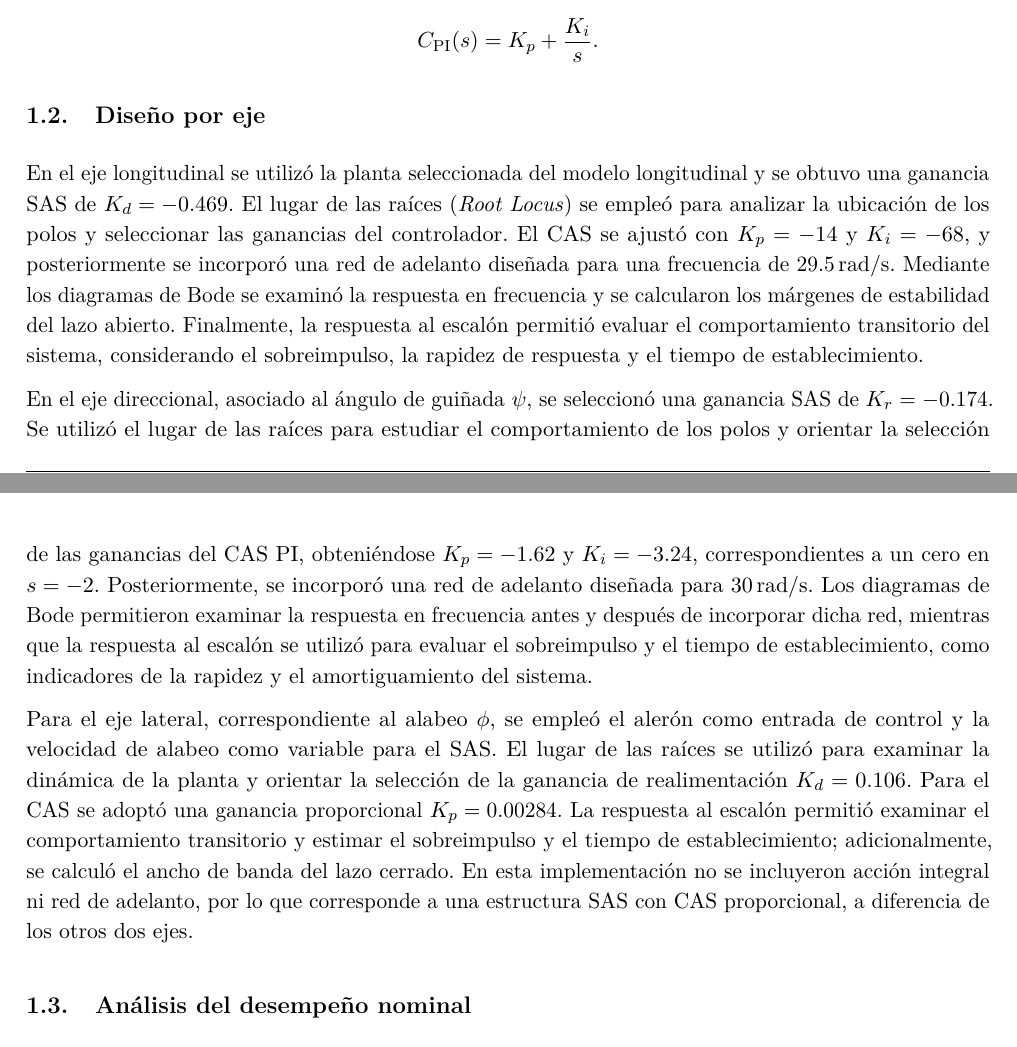
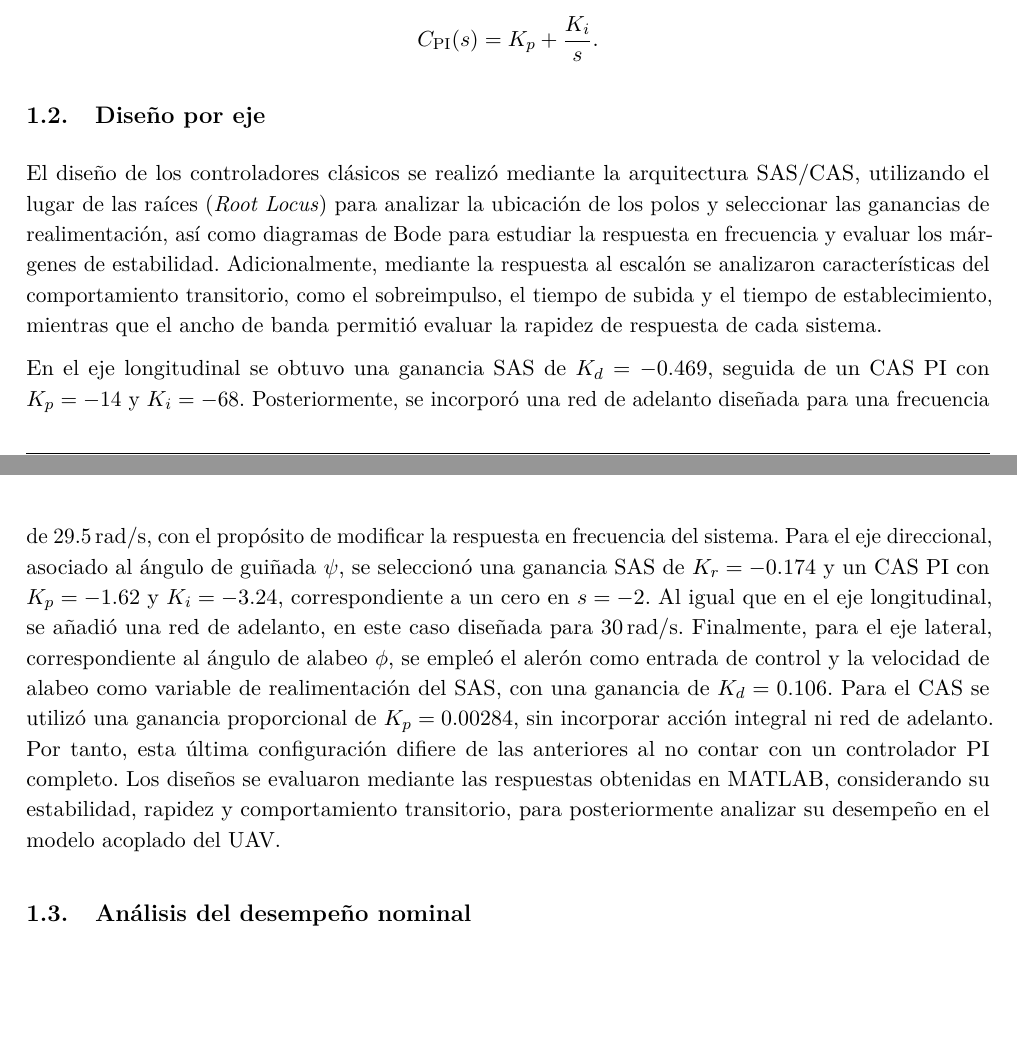
Before and after one commit to ArielDcg/TDC, a LaTeX document (main.tex): two parts of pages 2 and 3 of 14, joined at a grey line, cut so that both start at the same text, the shorter picture padded with empty space. Compiled offline with pdfLaTeX.

Commit message:
Updates from Overleaf

```diff
--- a/main.tex
+++ b/main.tex
@@ -260,11 +260,9 @@ C_{\mathrm{PI}}(s)=K_p+\frac{K_i}{s}.
 
 \subsection{Diseño por eje}
 
-En el eje longitudinal se utilizó la planta seleccionada del modelo longitudinal y se obtuvo una ganancia SAS de \(K_d=-0.469\). El lugar de las raíces (\textit{Root Locus}) se empleó para analizar la ubicación de los polos y seleccionar las ganancias del controlador. El CAS se ajustó con \(K_p=-14\) y \(K_i=-68\), y posteriormente se incorporó una red de adelanto diseñada para una frecuencia de \(29.5\,\mathrm{rad/s}\). Mediante los diagramas de Bode se examinó la respuesta en frecuencia y se calcularon los márgenes de estabilidad del lazo abierto. Finalmente, la respuesta al escalón permitió evaluar el comportamiento transitorio del sistema, considerando el sobreimpulso, la rapidez de respuesta y el tiempo de establecimiento.
+El diseño de los controladores clásicos se realizó mediante la arquitectura SAS/CAS, utilizando el lugar de las raíces (\textit{Root Locus}) para analizar la ubicación de los polos y seleccionar las ganancias de realimentación, así como diagramas de Bode para estudiar la respuesta en frecuencia y evaluar los márgenes de estabilidad. Adicionalmente, mediante la respuesta al escalón se analizaron características del comportamiento transitorio, como el sobreimpulso, el tiempo de subida y el tiempo de establecimiento, mientras que el ancho de banda permitió evaluar la rapidez de respuesta de cada sistema.
 
-En el eje direccional, asociado al ángulo de guiñada \(\psi\), se seleccionó una ganancia SAS de \(K_r=-0.174\). Se utilizó el lugar de las raíces para estudiar el comportamiento de los polos y orientar la selección de las ganancias del CAS PI, obteniéndose \(K_p=-1.62\) y \(K_i=-3.24\), correspondientes a un cero en \(s=-2\). Posteriormente, se incorporó una red de adelanto diseñada para \(30\,\mathrm{rad/s}\). Los diagramas de Bode permitieron examinar la respuesta en frecuencia antes y después de incorporar dicha red, mientras que la respuesta al escalón se utilizó para evaluar el sobreimpulso y el tiempo de establecimiento, como indicadores de la rapidez y el amortiguamiento del sistema.
-
-Para el eje lateral, correspondiente al alabeo \(\phi\), se empleó el alerón como entrada de control y la velocidad de alabeo como variable para el SAS. El lugar de las raíces se utilizó para examinar la dinámica de la planta y orientar la selección de la ganancia de realimentación \(K_d=0.106\). Para el CAS se adoptó una ganancia proporcional \(K_p=0.00284\). La respuesta al escalón permitió examinar el comportamiento transitorio y estimar el sobreimpulso y el tiempo de establecimiento; adicionalmente, se calculó el ancho de banda del lazo cerrado. En esta implementación no se incluyeron acción integral ni red de adelanto, por lo que corresponde a una estructura SAS con CAS proporcional, a diferencia de los otros dos ejes.
+En el eje longitudinal se obtuvo una ganancia SAS de $K_d=-0.469$, seguida de un CAS PI con $K_p=-14$ y $K_i=-68$. Posteriormente, se incorporó una red de adelanto diseñada para una frecuencia de $29.5\,\mathrm{rad/s}$, con el propósito de modificar la respuesta en frecuencia del sistema. Para el eje direccional, asociado al ángulo de guiñada $\psi$, se seleccionó una ganancia SAS de $K_r=-0.174$ y un CAS PI con $K_p=-1.62$ y $K_i=-3.24$, correspondiente a un cero en $s=-2$. Al igual que en el eje longitudinal, se añadió una red de adelanto, en este caso diseñada para $30\,\mathrm{rad/s}$. Finalmente, para el eje lateral, correspondiente al ángulo de alabeo $\phi$, se empleó el alerón como entrada de control y la velocidad de alabeo como variable de realimentación del SAS, con una ganancia de $K_d=0.106$. Para el CAS se utilizó una ganancia proporcional de $K_p=0.00284$, sin incorporar acción integral ni red de adelanto. Por tanto, esta última configuración difiere de las anteriores al no contar con un controlador PI completo. Los diseños se evaluaron mediante las respuestas obtenidas en MATLAB, considerando su estabilidad, rapidez y comportamiento transitorio, para posteriormente analizar su desempeño en el modelo acoplado del UAV.
 
 \subsection{Análisis del desempeño nominal}
 
```
Also changed, not shown: Imagenes/lll.pdf (renamed from lll.pdf).
